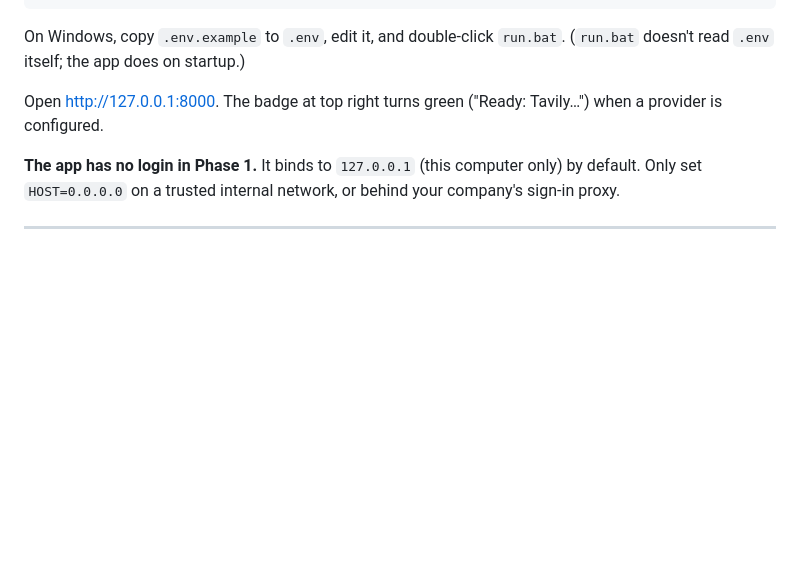
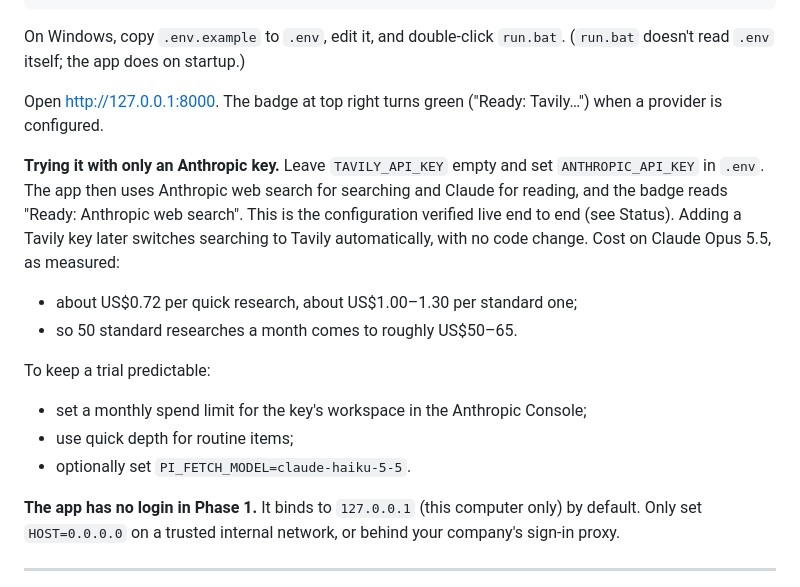
Before and after one commit to coreygagne/purchasing-intel, a Markdown page: README.md, the part around the change. GitHub-like rendering; blank space fills up the shorter version.

Commit message:
README: Anthropic-key-only trial setup and expected monthly cost
Co-Authored-By: Claude Opus 5.5 <noreply@anthropic.com>
Claude-Session: https://claude.ai/code/session_015Y5kgiVjPdzy7i8g63QQyx

```diff
--- a/README.md
+++ b/README.md
@@ -35,6 +35,18 @@ On Windows, copy `.env.example` to `.env`, edit it, and double-click `run.bat`.
 itself; the app does on startup.)
 
 Open http://127.0.0.1:8000. The badge at top right turns green ("Ready: Tavily…") when a provider is configured.
+
+**Trying it with only an Anthropic key.** Leave `TAVILY_API_KEY` empty and set `ANTHROPIC_API_KEY` in `.env`.
+The app then uses Anthropic web search for searching and Claude for reading, and the badge reads "Ready:
+Anthropic web search". This is the configuration verified live end to end (see Status). Adding a Tavily key
+later switches searching to Tavily automatically, with no code change. Cost on Claude Opus 5.5, as measured:
+- about US$0.72 per quick research, about US$1.00–1.30 per standard one;
+- so 50 standard researches a month comes to roughly US$50–65.
+
+To keep a trial predictable:
+- set a monthly spend limit for the key's workspace in the Anthropic Console;
+- use quick depth for routine items;
+- optionally set `PI_FETCH_MODEL=claude-haiku-5-5`.
 
 **The app has no login in Phase 1.** It binds to `127.0.0.1` (this computer only) by default. Only set
 `HOST=0.0.0.0` on a trusted internal network, or behind your company's sign-in proxy.
```
